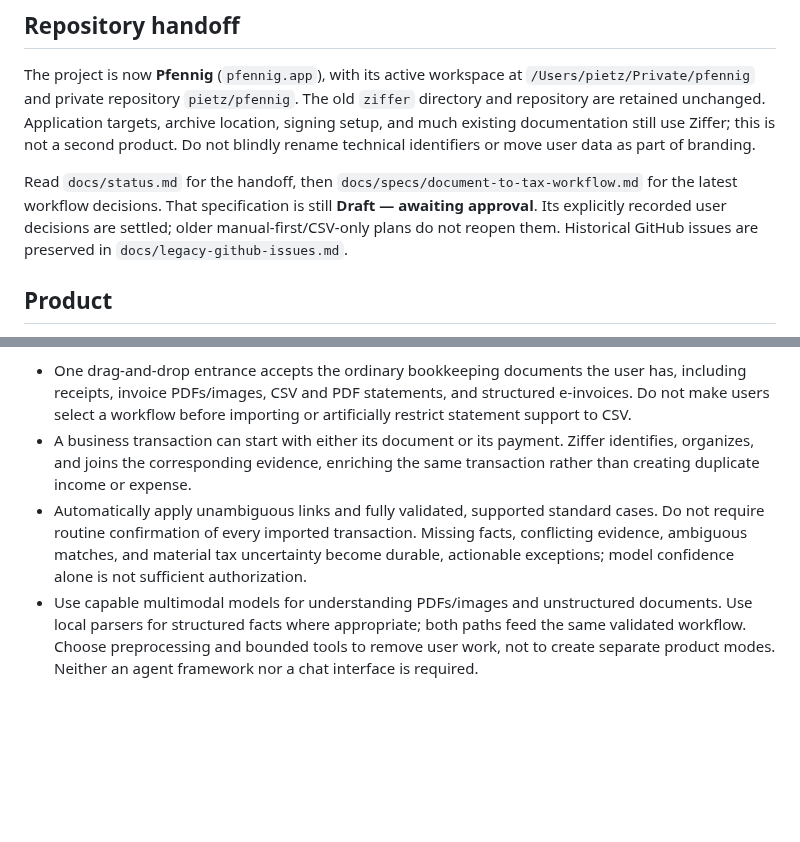
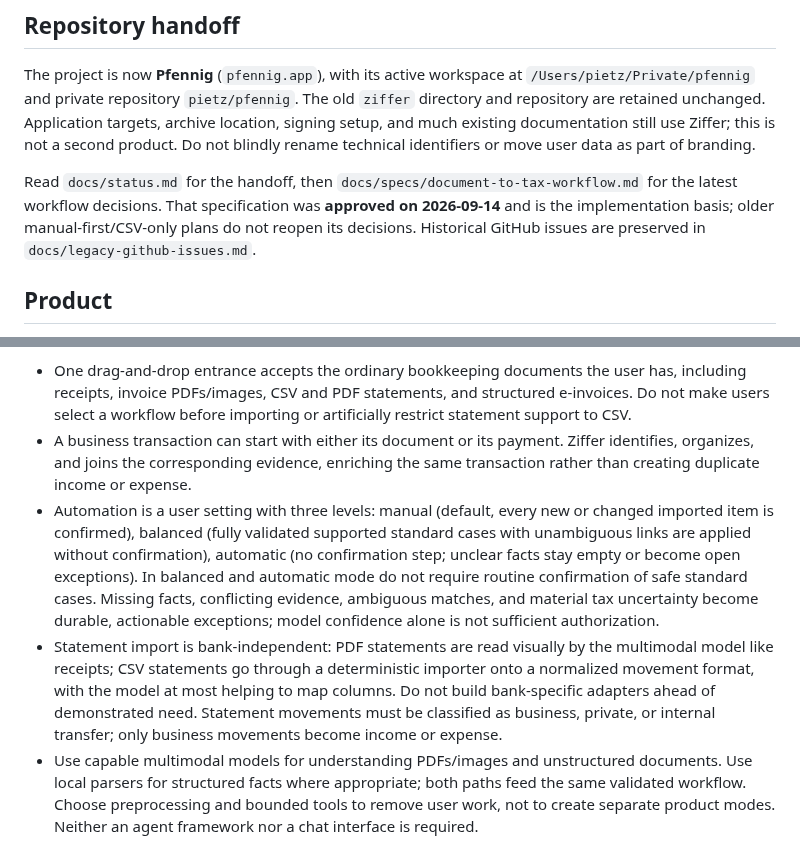
Before and after one commit to pietz/pfennig, a Markdown page: AGENTS.md, 2 parts joined by grey strips. GitHub-like rendering; blank space fills up the shorter version.

```diff
--- a/AGENTS.md
+++ b/AGENTS.md
@@ -4,7 +4,7 @@
 
 The project is now **Pfennig** (`pfennig.app`), with its active workspace at `/Users/pietz/Private/pfennig` and private repository `pietz/pfennig`. The old `ziffer` directory and repository are retained unchanged. Application targets, archive location, signing setup, and much existing documentation still use Ziffer; this is not a second product. Do not blindly rename technical identifiers or move user data as part of branding.
 
-Read `docs/status.md` for the handoff, then `docs/specs/document-to-tax-workflow.md` for the latest workflow decisions. That specification is still **Draft — awaiting approval**. Its explicitly recorded user decisions are settled; older manual-first/CSV-only plans do not reopen them. Historical GitHub issues are preserved in `docs/legacy-github-issues.md`.
+Read `docs/status.md` for the handoff, then `docs/specs/document-to-tax-workflow.md` for the latest workflow decisions. That specification was **approved on 2026-09-14** and is the implementation basis; older manual-first/CSV-only plans do not reopen its decisions. Historical GitHub issues are preserved in `docs/legacy-github-issues.md`.
 
 ## Product
 
@@ -22,7 +22,8 @@ The product exists to remove as much routine bookkeeping work as possible for th
 
 - One drag-and-drop entrance accepts the ordinary bookkeeping documents the user has, including receipts, invoice PDFs/images, CSV and PDF statements, and structured e-invoices. Do not make users select a workflow before importing or artificially restrict statement support to CSV.
 - A business transaction can start with either its document or its payment. Ziffer identifies, organizes, and joins the corresponding evidence, enriching the same transaction rather than creating duplicate income or expense.
-- Automatically apply unambiguous links and fully validated, supported standard cases. Do not require routine confirmation of every imported transaction. Missing facts, conflicting evidence, ambiguous matches, and material tax uncertainty become durable, actionable exceptions; model confidence alone is not sufficient authorization.
+- Automation is a user setting with three levels: manual (default, every new or changed imported item is confirmed), balanced (fully validated supported standard cases with unambiguous links are applied without confirmation), automatic (no confirmation step; unclear facts stay empty or become open exceptions). In balanced and automatic mode do not require routine confirmation of safe standard cases. Missing facts, conflicting evidence, ambiguous matches, and material tax uncertainty become durable, actionable exceptions; model confidence alone is not sufficient authorization.
+- Statement import is bank-independent: PDF statements are read visually by the multimodal model like receipts; CSV statements go through a deterministic importer onto a normalized movement format, with the model at most helping to map columns. Do not build bank-specific adapters ahead of demonstrated need. Statement movements must be classified as business, private, or internal transfer; only business movements become income or expense.
 - Use capable multimodal models for understanding PDFs/images and unstructured documents. Use local parsers for structured facts where appropriate; both paths feed the same validated workflow. Choose preprocessing and bounded tools to remove user work, not to create separate product modes. Neither an agent framework nor a chat interface is required.
 - Complete the outgoing workflow too: derive the applicable tax tasks and deadlines, surface them on Start, and prepare UStVA/EÜR values and practical handoff with minimal manual work. Users should not have to select all relevant bookings again for each report.
 - Keep the workspace clean. Show what needs a decision rather than exposing the machinery of extraction, matching, or agent execution. Chat is outside the current scope.
```
Also changed, not shown: docs/specs/document-to-tax-workflow.md (+5 -1 lines).
